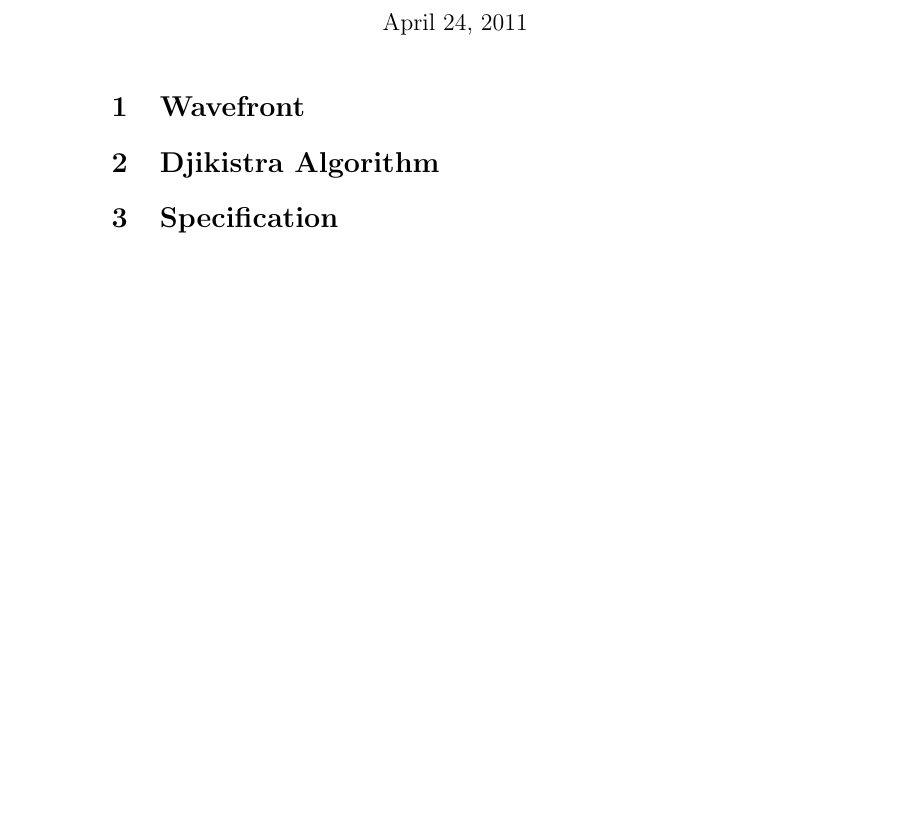
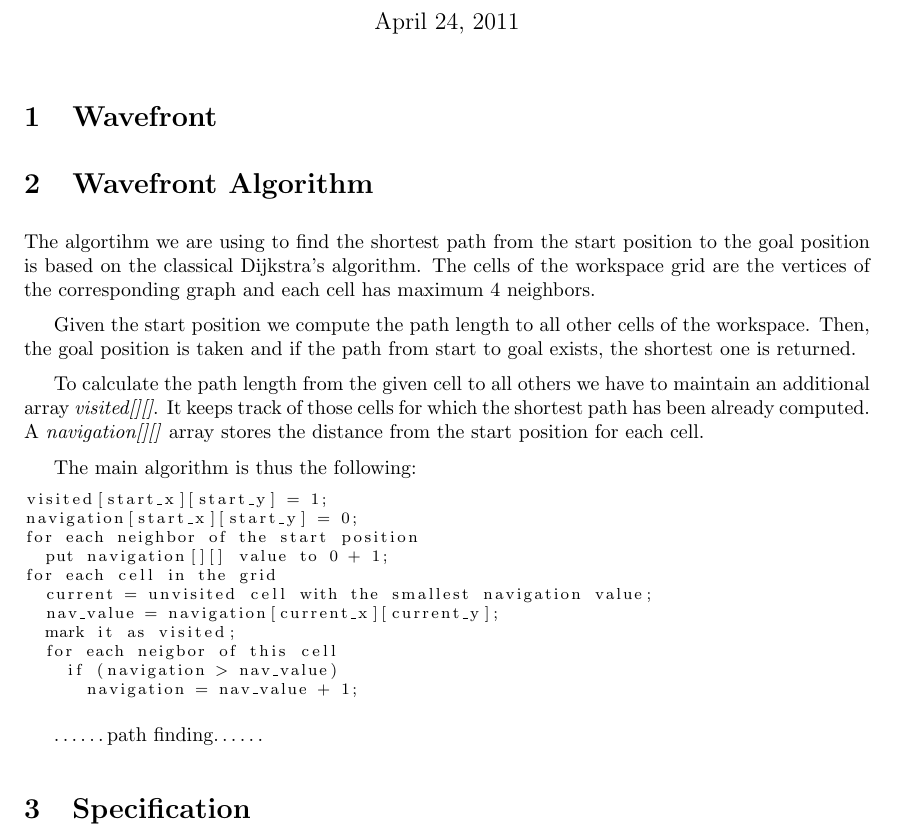
Before and after one commit to jandernascimento/jfrobotics, a LaTeX document (wavefront/doc/report.tex): part of the page, cut so that both start at the same text, the shorter picture padded with empty space. Compiled offline with pdfLaTeX.

Commit message:
report updated

```diff
--- a/wavefront/doc/report.tex
+++ b/wavefront/doc/report.tex
@@ -1,5 +1,14 @@
 \documentclass{article}
+\setlength{\parskip}{2.0mm}
 
+\usepackage{listings}
+\lstset{
+breaklines=true,
+basicstyle=\footnotesize,
+tabsize=2
+}
+
+\usepackage{a4wide}
 \usepackage{listings}
 \usepackage{color}
 \usepackage{graphicx}
@@ -22,8 +31,41 @@
 \section{Wavefront}
 
 
-\section{Djikistra Algorithm}
+\section{Wavefront Algorithm}
 
+The algortihm we are using to find the shortest path from the start
+position to the goal position is based on the classical Dijkstra's
+algorithm. The cells of the workspace grid are the vertices of the
+corresponding graph and each cell has maximum 4 neighbors.
+
+Given the start position we compute the path length to all other cells
+of the workspace. Then, the goal position is taken and if the path from
+start to goal exists, the shortest one is returned.
+
+To calculate the path length from the given cell to all others we have
+to maintain an additional array \emph{visited[][]}. It keeps track of
+those cells for which the shortest path has been already computed.  A
+\emph{navigation[][]} array stores the distance from the start position for
+each cell.
+
+The main algorithm is thus the following:
+
+\begin{lstlisting}
+visited[start_x][start_y] = 1;
+navigation[start_x][start_y] = 0;
+for each neighbor of the start position
+  put navigation[][] value to 0 + 1;
+for each cell in the grid
+  current = unvisited cell with the smallest navigation value;
+  nav_value = navigation[current_x][current_y];
+  mark it as visited;
+  for each neigbor of this cell
+    if (navigation > nav_value)
+      navigation = nav_value + 1;
+\end{lstlisting}
+
+
+\dots\dots path finding\dots\dots
 
 \section{Specification}
 
```
Also changed, not shown: 1 other file.
